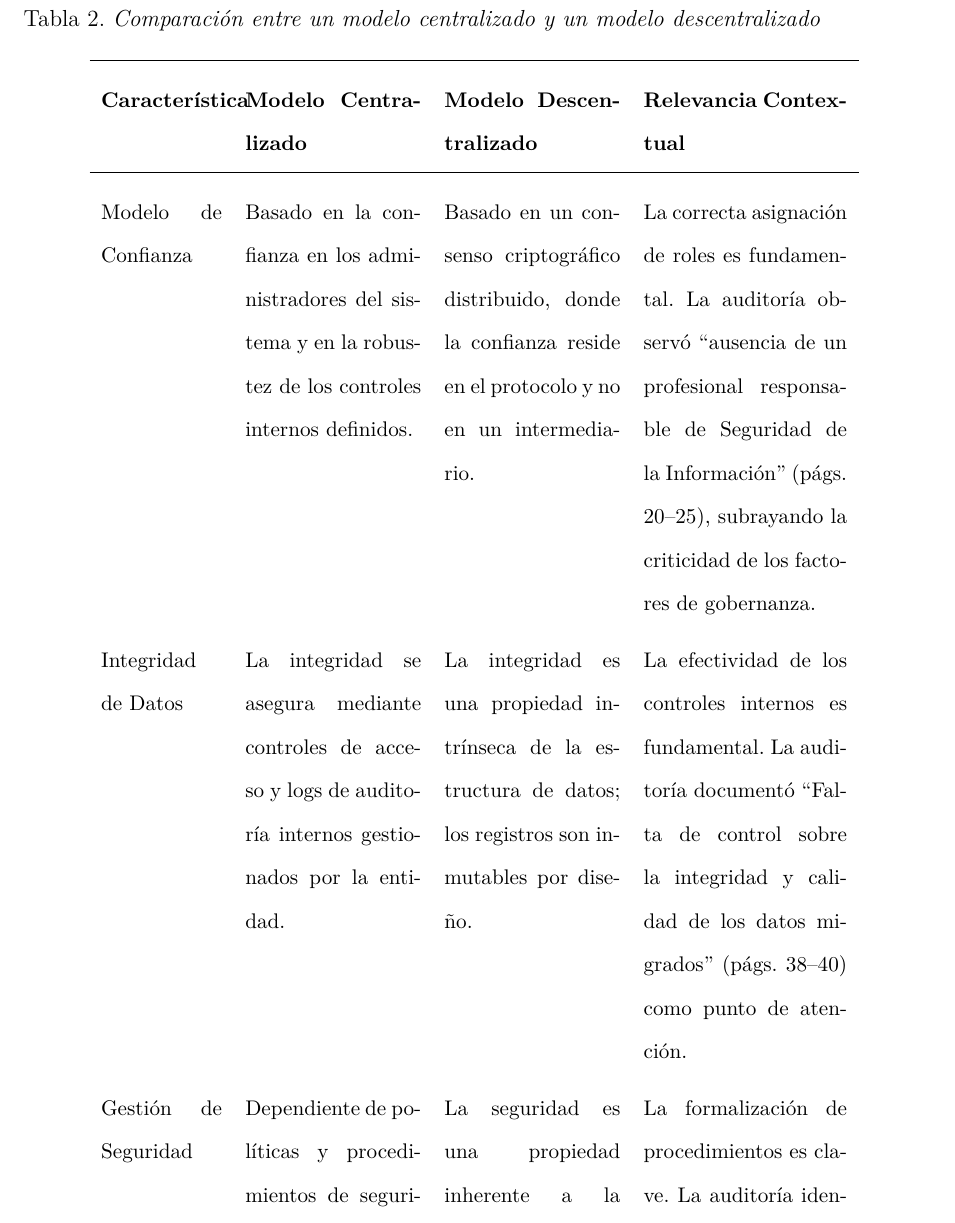
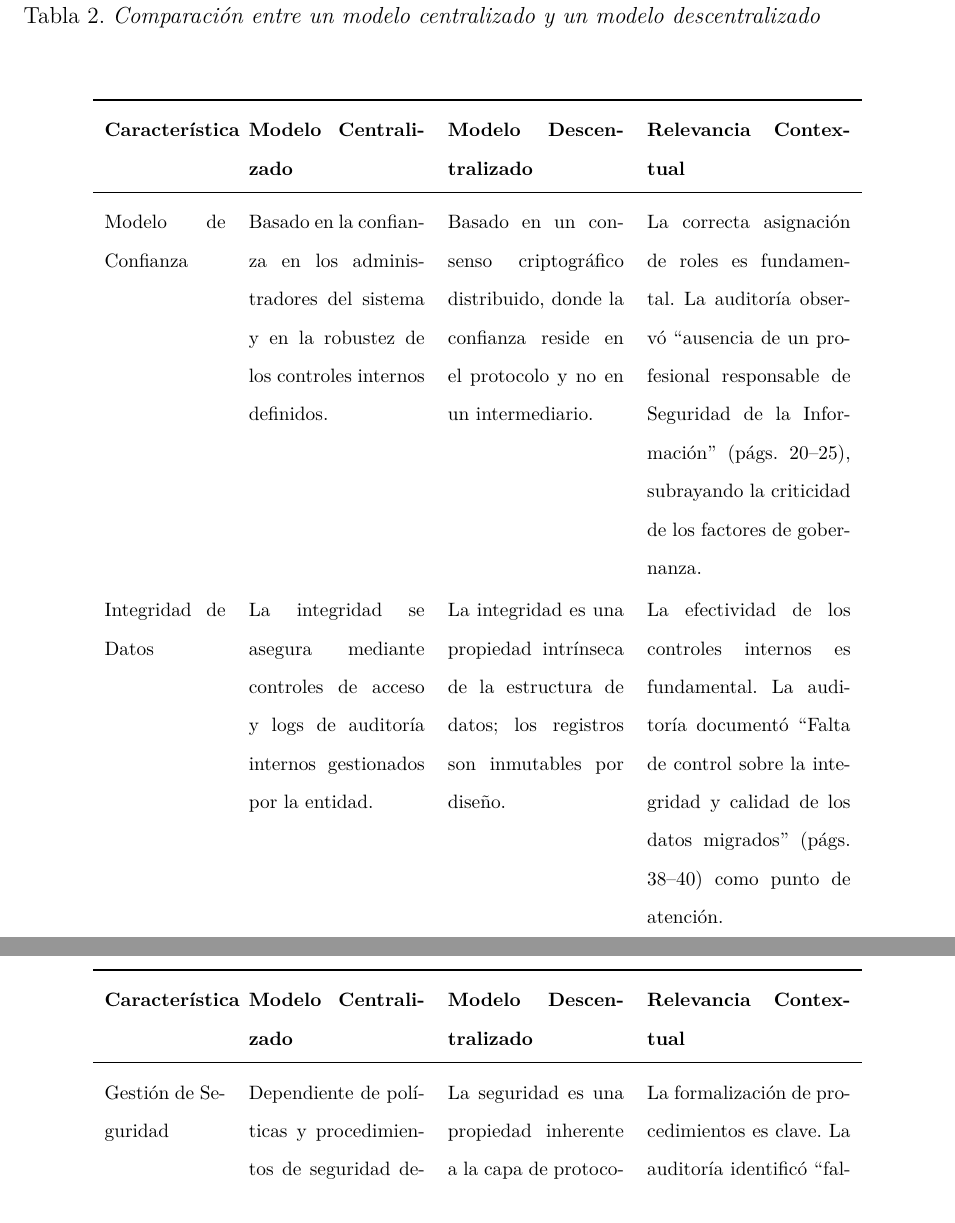
Before and after one commit to CristianGT089/fotomultas, a LaTeX paper (main.tex, which reads tables/comparacion_modelos.tex): part of page 19 of 145 before the commit and two parts of pages 19 and 20 of 143 after it, the two joined at a grey line, cut so that both start at the same text. Compiled offline with pdfLaTeX.

Commit message:
logtable a tabla comparacion modelos

```diff
--- a/tables/comparacion_modelos.tex
+++ b/tables/comparacion_modelos.tex
@@ -1,22 +1,38 @@
-\begin{table}[!htbp]
-\centering
-\small
-\caption{Comparación entre un modelo centralizado y un modelo descentralizado}
-\label{tab:comparacion_modelos}
-\renewcommand{\arraystretch}{1.3}
-\begin{tabular}{p{2.2cm} p{3.2cm} p{3.2cm} p{3.7cm}}
+\footnotesize
+\renewcommand{\arraystretch}{1.1}
+\begin{longtable}{p{2.2cm} p{3.2cm} p{3.2cm} p{3.7cm}}
+\caption{Comparación entre un modelo centralizado y un modelo descentralizado} \\
+\label{tab:comparacion_modelos} \\
 \toprule
 \textbf{Característica} & \textbf{Modelo Centralizado} & \textbf{Modelo Descentralizado} & \textbf{Relevancia Contextual} \\
 \midrule
+\endfirsthead
+
+\multicolumn{4}{c}%
+{{\bfseries }} \\
+\toprule
+\textbf{Característica} & \textbf{Modelo Centralizado} & \textbf{Modelo Descentralizado} & \textbf{Relevancia Contextual} \\
+\midrule
+\endhead
+
+\midrule
+\multicolumn{4}{r}{{}} \\
+\endfoot
+
+\bottomrule
+\endlastfoot
+
 Modelo de Confianza & Basado en la confianza en los administradores del sistema y en la robustez de los controles internos definidos. & Basado en un consenso criptográfico distribuido, donde la confianza reside en el protocolo y no en un intermediario. & La correcta asignación de roles es fundamental. La auditoría observó ``ausencia de un profesional responsable de Seguridad de la Información'' (págs. 20--25), subrayando la criticidad de los factores de gobernanza. \\
+
 Integridad de Datos & La integridad se asegura mediante controles de acceso y logs de auditoría internos gestionados por la entidad. & La integridad es una propiedad intrínseca de la estructura de datos; los registros son inmutables por diseño. & La efectividad de los controles internos es fundamental. La auditoría documentó ``Falta de control sobre la integridad y calidad de los datos migrados'' (págs. 38--40) como punto de atención. \\
+
 Gestión de Seguridad & Dependiente de políticas y procedimientos de seguridad definidos y ejecutados por la institución. & La seguridad es una propiedad inherente a la capa de protocolo, auditada de forma continua y global por la comunidad. & La formalización de procedimientos es clave. La auditoría identificó ``falta de gestión formal de riesgos y controles'' y ``ausencia de un plan de seguridad para la infraestructura en la nube'' (págs. 25--30). \\
+
 Auditabilidad y Trazabilidad & La auditoría se realiza a través de logs internos, con acceso gestionado por la entidad y sujeto a sus políticas de retención y seguridad. & La traza de auditoría es transparente, inalterable por diseño y públicamente verificable por cualquier actor autorizado. & La consistencia de los registros internos es un factor de éxito. La auditoría observó ``retrasos y baja velocidad de desarrollo'' (págs. 15--20), subrayando la importancia de una gobernanza rigurosa. \\
-\bottomrule
-\end{tabular}
+\end{longtable}
+
 \vspace{1em}
 \begin{flushleft}
 \textit{Nota.} Elaboración propia, con hallazgos basados en la Auditoría de Cumplimiento No. 90 de la Contraloría de Bogotá D.C. (octubre de 2023) y la Auditoría de Cumplimiento 170100-0054-24.
 \end{flushleft}
-\end{table}
 \FloatBarrier
```
Also changed, not shown: main.pdf.
